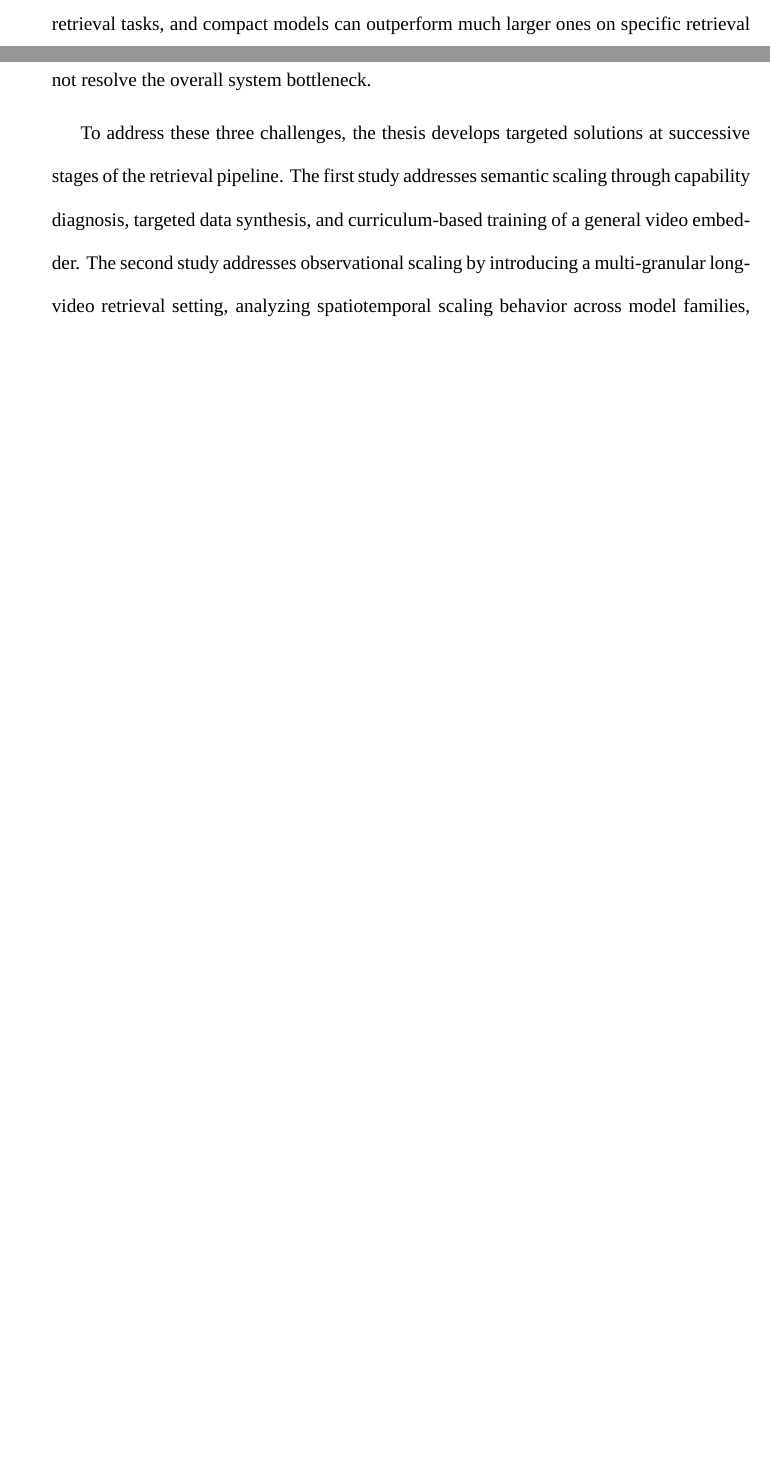
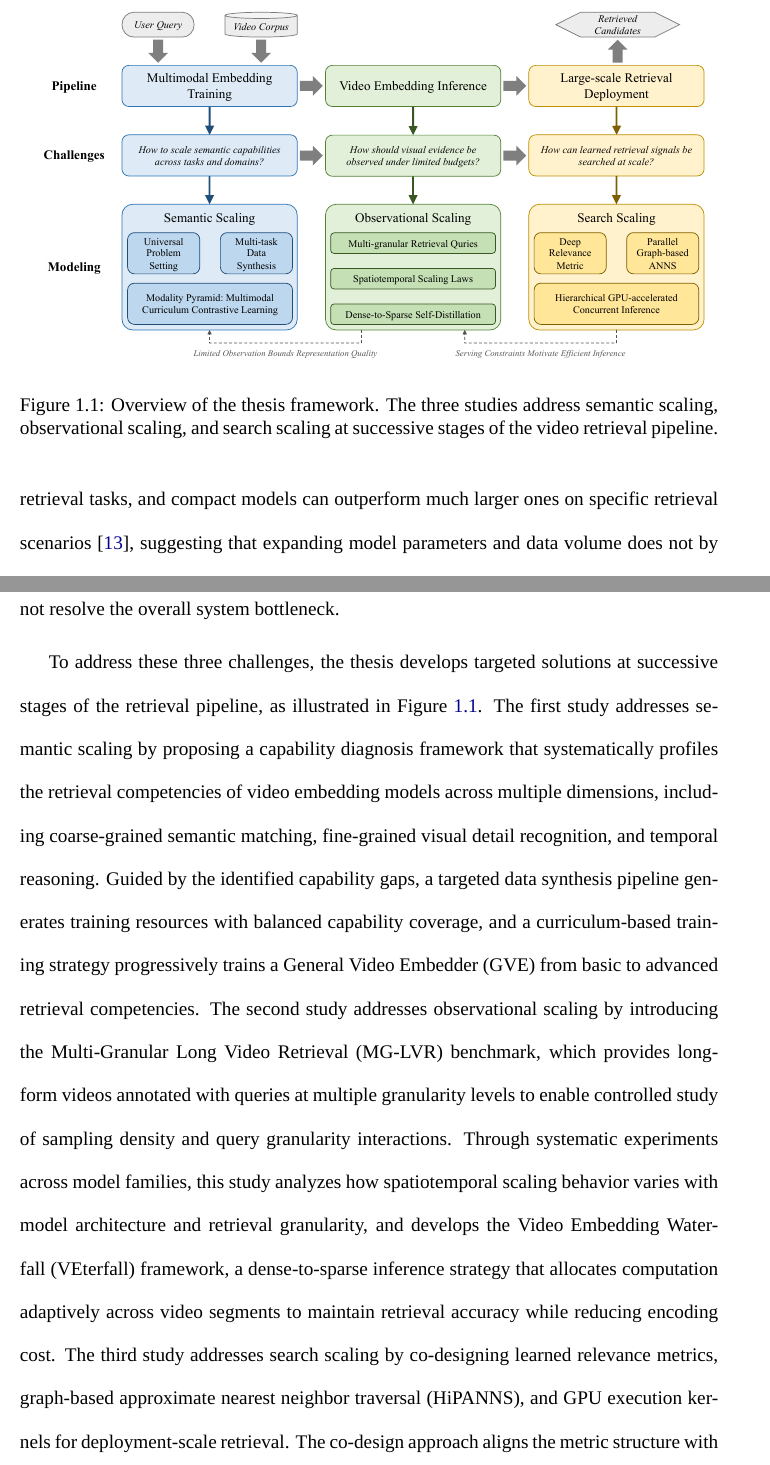
Before and after one commit to gzn00417/HKUSTGZ-Thesis, a LaTeX thesis (main.tex, which reads chapters/01-introduction.tex): two parts of pages 15 and 17 of 115 before the commit and two parts of pages 16 and 18 of 116 after it, joined at a grey line, cut at the place of the change, the shorter picture padded with empty space. Compiled offline with XeLaTeX; a missing font is replaced by an installed copy or a similar font.

Commit message:
Add thesis framework figure to Introduction with expanded methodology description

```diff
--- a/chapters/01-introduction.tex
+++ b/chapters/01-introduction.tex
@@ -6,13 +6,20 @@ Video retrieval is a central task in multimedia information systems, supporting
 
 Building an embedding-based video retrieval system involves three decisions in sequence, each presenting a distinct scaling challenge. First, the semantic capacity of the retrieval model must scale to the diversity of queries and relevance patterns encountered in practice. Second, the observation strategy through which visual evidence is provided to the model must scale to videos of varying length and information density. Third, the learned retrieval signal must scale to large candidate collections while satisfying the latency and throughput constraints of real serving systems. We term these three challenges semantic scaling, observational scaling, and search scaling. They follow the information flow of the retrieval pipeline, addressing successive stages from representation to deployment. Yet each presents a distinct scaling bottleneck that is not eliminated by optimizing an upstream stage alone. A better representation does not automatically determine how videos should be observed, and a better observation strategy does not automatically make retrieval signals searchable over billion-scale collections. Addressing scalability in video retrieval therefore requires understanding the specific bottleneck at each stage and designing solutions targeted at its structure.
 
-A first challenge is that retrieval representations must cover increasingly diverse relevance conditions, including heterogeneous query modalities, fine-grained visual details, temporal dynamics, and partial relevance within long videos. We refer to this problem as semantic scaling. However, the evaluation landscape is fragmented. Recent benchmarks have advanced specific aspects such as spatiotemporal grounding~\cite{xu2025carebench}, composed retrieval~\cite{ventura2024covr}, and long-context video understanding~\cite{cai2025lovr}, but models are optimized and tested on isolated benchmarks, preventing a clear understanding of their comprehensive capabilities. This fragmentation obscures a deeper problem. Performance on conventional benchmarks correlates poorly with holistic retrieval capability, and scaling model size alone does not resolve these deficiencies. Image-only trained models~\cite{Zhang_2025_CVPR} can perform surprisingly well on video retrieval tasks, and compact models can outperform much larger ones on specific retrieval scenarios~\cite{wang2024internvideo2}, suggesting that expanding model parameters and data volume does not by itself yield broader retrieval capability. Two additional gaps compound the problem: there is no systematic diagnostic framework for identifying which capabilities a model is missing, and existing data synthesis approaches~\cite{chen2023vast,chai2024auroracap} produce resources with uneven quality and distribution. Without knowing which capabilities to scale toward, representation learning expands in directions that may not address the most consequential deficiencies.
+\begin{figure}[t]
+\centering
+\includegraphics[width=\linewidth]{figures/thesis-framework}
+\caption{Overview of the thesis framework. The three studies address semantic scaling, observational scaling, and search scaling at successive stages of the video retrieval pipeline.}
+\label{fig:thesis-framework}
+\end{figure}
 
-A second challenge is that video embeddings are generated from limited visual observations rather than complete video content. We refer to the problem of scaling visual evidence acquisition across video length, information density, and query granularity as observational scaling. Before a video can be processed by an embedding model, it must be converted into a discrete sequence of visual inputs through spatiotemporal sampling. Since encoding every frame at full resolution is computationally prohibitive~\cite{hu2022mmsampler}, this sampling step fundamentally determines the visual evidence available to the representation~\cite{guo2025gve}. Too few frames or too low a resolution can cause the target event to be missed entirely, constituting a structural information bottleneck that cannot be addressed by representation learning alone. Yet most existing retrieval research operates in settings where this constraint is invisible. Short-clip datasets such as MSR-VTT~\cite{xu2016msr} and DiDeMo~\cite{anne2017localizing} are brief enough that sparse sampling captures most of the video content. Real-world videos, however, are increasingly long and informationally dense~\cite{henschel2025streamingt2v,weng2024longvlm}, and user queries may describe anything from the overall theme to a brief, specific moment, making retrieval inherently multi-granular~\cite{xiao2022video,chen2023joint}. How sampling density interacts with query granularity is a central question for long-video retrieval~\cite{wang2025cross}, yet this relationship remains underexplored because no existing benchmark provides the required testbed. Short-clip benchmarks are too brief for sampling density to matter, long-video benchmarks~\cite{cai2025lovr} evaluate at a single query granularity, and benchmarks with fine-grained temporal annotations feature videos that are relatively short. Without a setting that combines long-form visual evidence with queries at multiple granularity levels, the scaling behavior of retrieval with respect to observation remains poorly understood. Recent work has begun to study scaling laws for frame count and caption density on short clips~\cite{zhu2025dynamic}, but the interaction between spatiotemporal sampling and retrieval granularity on long-form video has not been investigated.
+The first challenge is that retrieval representations must cover increasingly diverse relevance conditions, including heterogeneous query modalities, fine-grained visual details, temporal dynamics, and partial relevance within long videos. We refer to this problem as semantic scaling. However, the evaluation landscape is fragmented. Recent benchmarks have advanced specific aspects such as spatiotemporal grounding~\cite{xu2025carebench}, composed retrieval~\cite{ventura2024covr}, and long-context video understanding~\cite{cai2025lovr}, but models are optimized and tested on isolated benchmarks, preventing a clear understanding of their comprehensive capabilities. This fragmentation obscures a deeper problem. Performance on conventional benchmarks correlates poorly with holistic retrieval capability, and scaling model size alone does not resolve these deficiencies. Image-only trained models~\cite{Zhang_2025_CVPR} can perform surprisingly well on video retrieval tasks, and compact models can outperform much larger ones on specific retrieval scenarios~\cite{wang2024internvideo2}, suggesting that expanding model parameters and data volume does not by itself yield broader retrieval capability. Two additional gaps compound the problem: there is no systematic diagnostic framework for identifying which capabilities a model is missing, and existing data synthesis approaches~\cite{chen2023vast,chai2024auroracap} produce resources with uneven quality and distribution. Without knowing which capabilities to scale toward, representation learning expands in directions that may not address the most consequential deficiencies.
 
-A third challenge is that learned retrieval signals must remain searchable under large-corpus and serving constraints. We refer to this deployment-stage bottleneck as search scaling. Video retrieval and recommendation systems in production operate over corpora that may contain hundreds of millions to billions of items~\cite{wu2022survey,zhu2018learning}, where exhaustive scoring is incompatible with online latency requirements~\cite{liu2021jizhi}. Graph-based approximate nearest neighbor search methods such as HNSW~\cite{malkov2018efficient} have become the dominant approach, but a structural conflict exists between learned retrieval metrics and graph-based search. Neural relevance metrics often violate the triangle inequality~\cite{chen2022approximate}, the property that ensures optimal pathfinding during graph traversal, forcing the exploration of redundant edges and causing greedy traversal to become trapped in local regions of the graph. Beyond metric-search incompatibility, high concurrency introduces hardware execution bottlenecks. Divergent queries trigger different search paths, producing irregular neural computations that lead to frequent GPU kernel launches with fixed latency overhead dominating runtime~\cite{el2016klap,liu2022lion}. These challenges are tightly coupled: the learned metric affects graph traversal behavior, the traversal algorithm determines computational patterns, and the hardware execution strategy constrains achievable throughput. Optimizing any single component in isolation does not resolve the overall system bottleneck.
+The second challenge is that video embeddings are generated from limited visual observations rather than complete video content. We refer to the problem of scaling visual evidence acquisition across video length, information density, and query granularity as observational scaling. Before a video can be processed by an embedding model, it must be converted into a discrete sequence of visual inputs through spatiotemporal sampling. Since encoding every frame at full resolution is computationally prohibitive~\cite{hu2022mmsampler}, this sampling step fundamentally determines the visual evidence available to the representation~\cite{guo2025gve}. Too few frames or too low a resolution can cause the target event to be missed entirely, constituting a structural information bottleneck that cannot be addressed by representation learning alone. Yet most existing retrieval research operates in settings where this constraint is invisible. Short-clip datasets such as MSR-VTT~\cite{xu2016msr} and DiDeMo~\cite{anne2017localizing} are brief enough that sparse sampling captures most of the video content. Real-world videos, however, are increasingly long and informationally dense~\cite{henschel2025streamingt2v,weng2024longvlm}, and user queries may describe anything from the overall theme to a brief, specific moment, making retrieval inherently multi-granular~\cite{xiao2022video,chen2023joint}. How sampling density interacts with query granularity is a central question for long-video retrieval~\cite{wang2025cross}, yet this relationship remains underexplored because no existing benchmark provides the required testbed. Short-clip benchmarks are too brief for sampling density to matter, long-video benchmarks~\cite{cai2025lovr} evaluate at a single query granularity, and benchmarks with fine-grained temporal annotations feature videos that are relatively short. Without a setting that combines long-form visual evidence with queries at multiple granularity levels, the scaling behavior of retrieval with respect to observation remains poorly understood. Recent work has begun to study scaling laws for frame count and caption density on short clips~\cite{zhu2025dynamic}, but the interaction between spatiotemporal sampling and retrieval granularity on long-form video has not been investigated.
 
-To address these three challenges, the thesis develops targeted solutions at successive stages of the retrieval pipeline. The first study addresses semantic scaling through capability diagnosis, targeted data synthesis, and curriculum-based training of a general video embedder. The second study addresses observational scaling by introducing a multi-granular long-video retrieval setting, analyzing spatiotemporal scaling behavior across model families, and developing a dense-to-sparse inference framework. The third study addresses search scaling by co-designing learned relevance metrics, graph traversal, and GPU execution for deployment-scale retrieval.
+The third challenge is that learned retrieval signals must remain searchable under large-corpus and serving constraints. We refer to this deployment-stage bottleneck as search scaling. Video retrieval and recommendation systems in production operate over corpora that may contain hundreds of millions to billions of items~\cite{wu2022survey,zhu2018learning}, where exhaustive scoring is incompatible with online latency requirements~\cite{liu2021jizhi}. Graph-based approximate nearest neighbor search methods such as HNSW~\cite{malkov2018efficient} have become the dominant approach, but a structural conflict exists between learned retrieval metrics and graph-based search. Neural relevance metrics often violate the triangle inequality~\cite{chen2022approximate}, the property that ensures optimal pathfinding during graph traversal, forcing the exploration of redundant edges and causing greedy traversal to become trapped in local regions of the graph. Beyond metric-search incompatibility, high concurrency introduces hardware execution bottlenecks. Divergent queries trigger different search paths, producing irregular neural computations that lead to frequent GPU kernel launches with fixed latency overhead dominating runtime~\cite{el2016klap,liu2022lion}. These challenges are tightly coupled: the learned metric affects graph traversal behavior, the traversal algorithm determines computational patterns, and the hardware execution strategy constrains achievable throughput. Optimizing any single component in isolation does not resolve the overall system bottleneck.
+
+To address these three challenges, the thesis develops targeted solutions at successive stages of the retrieval pipeline, as illustrated in Figure~\ref{fig:thesis-framework}. The first study addresses semantic scaling by proposing a capability diagnosis framework that systematically profiles the retrieval competencies of video embedding models across multiple dimensions, including coarse-grained semantic matching, fine-grained visual detail recognition, and temporal reasoning. Guided by the identified capability gaps, a targeted data synthesis pipeline generates training resources with balanced capability coverage, and a curriculum-based training strategy progressively trains a General Video Embedder (GVE) from basic to advanced retrieval competencies. The second study addresses observational scaling by introducing the Multi-Granular Long Video Retrieval (MG-LVR) benchmark, which provides long-form videos annotated with queries at multiple granularity levels to enable controlled study of sampling density and query granularity interactions. Through systematic experiments across model families, this study analyzes how spatiotemporal scaling behavior varies with model architecture and retrieval granularity, and develops the Video Embedding Waterfall (VEterfall) framework, a dense-to-sparse inference strategy that allocates computation adaptively across video segments to maintain retrieval accuracy while reducing encoding cost. The third study addresses search scaling by co-designing learned relevance metrics, graph-based approximate nearest neighbor traversal (HiPANNS), and GPU execution kernels for deployment-scale retrieval. The co-design approach aligns the metric structure with graph traversal efficiency and hardware execution patterns, validated through deployment in a large-scale video recommendation system.
 
 Together, these studies address successive bottlenecks along the retrieval pipeline, from semantic representation to visual observation and large-scale search execution. Across the three stages studied in this thesis, the results show that scaling model capacity, observation density, or metric accuracy alone is insufficient for broader retrieval generalization unless it is aligned with the structure of the corresponding bottleneck. Scalable video retrieval therefore requires structure-aware scaling at each stage. Within this thesis, generalizability serves as an empirical criterion for assessing whether such scaling has been performed effectively. By addressing semantic, observational, and search scaling in sequence, this thesis develops a methodology for video retrieval that extends from representation learning through observation-aware embedding generation to deployment-scale search, providing a path toward retrieval systems that are both scalable and generalizable.
 
```
Also changed, not shown: TODO.md (+14 -3 lines), README.md, figures/thesis-framework.pdf (added), supplementary.pdf, 1 other file.
